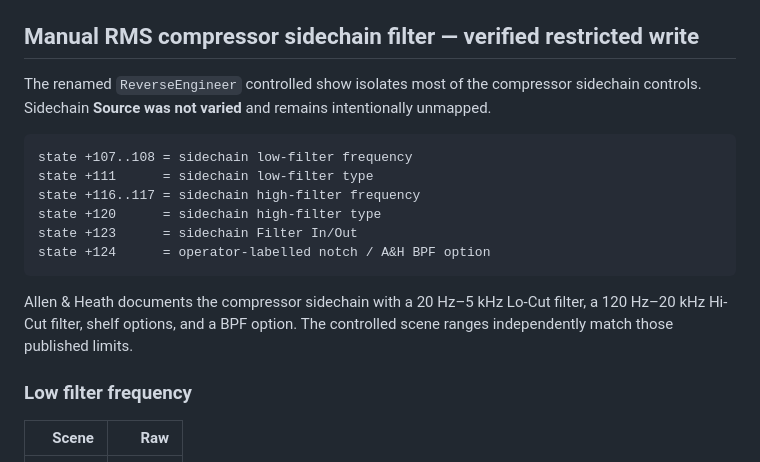
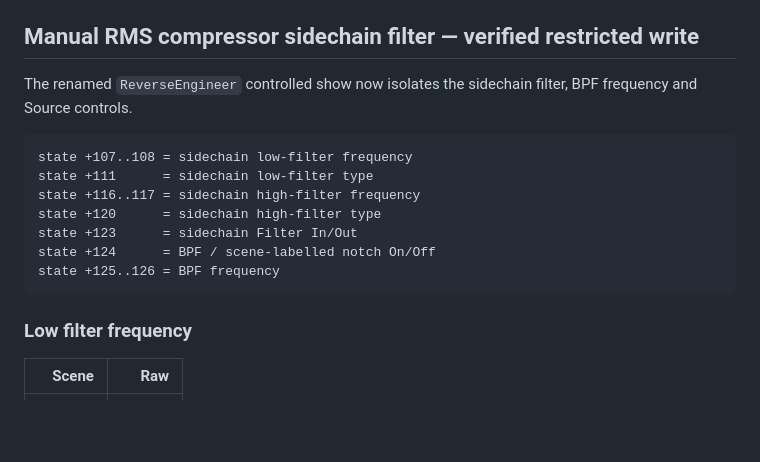
Before and after one commit to jaylenjinx/dlive-show-editor, a Markdown page: docs/compressor-models.md, the part around one of its changes. Rendered like a GitHub page; blank space fills up the shorter version.

````diff
--- a/docs/compressor-models.md
+++ b/docs/compressor-models.md
@@ -223,7 +223,7 @@ The editor therefore enables Manual RMS Parallel Wet/Dry writes over the directl
 
 ## Manual RMS compressor sidechain filter — verified restricted write
 
-The renamed `ReverseEngineer` controlled show isolates most of the compressor sidechain controls. Sidechain **Source was not varied** and remains intentionally unmapped.
+The renamed `ReverseEngineer` controlled show now isolates the sidechain filter, BPF frequency and Source controls.
 
 ```text
 state +107..108 = sidechain low-filter frequency
@@ -231,10 +231,9 @@ state +111      = sidechain low-filter type
 state +116..117 = sidechain high-filter frequency
 state +120      = sidechain high-filter type
 state +123      = sidechain Filter In/Out
-state +124      = operator-labelled notch / A&H BPF option
+state +124      = BPF / scene-labelled notch On/Off
+state +125..126 = BPF frequency
 ```
-
-Allen & Heath documents the compressor sidechain with a 20 Hz–5 kHz Lo-Cut filter, a 120 Hz–20 kHz Hi-Cut filter, shelf options, and a BPF option. The controlled scene ranges independently match those published limits.
 
 ### Low filter frequency
 
````
Also changed, not shown: other parts of docs/compressor-models.md (+46 -2 lines).
